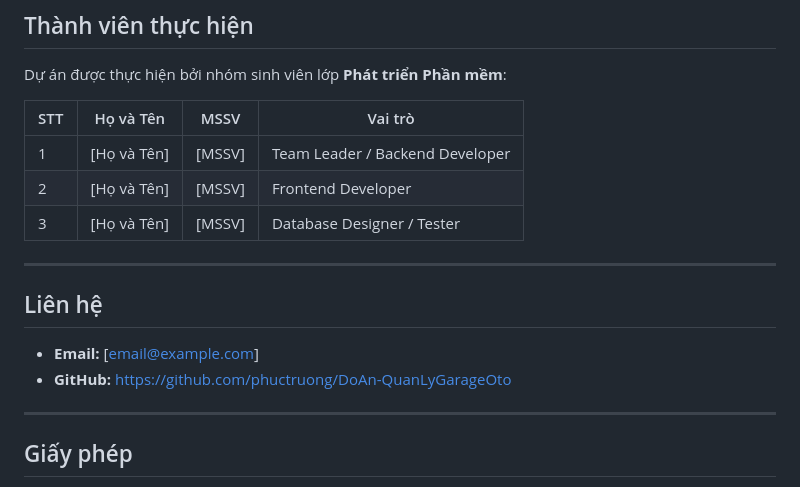
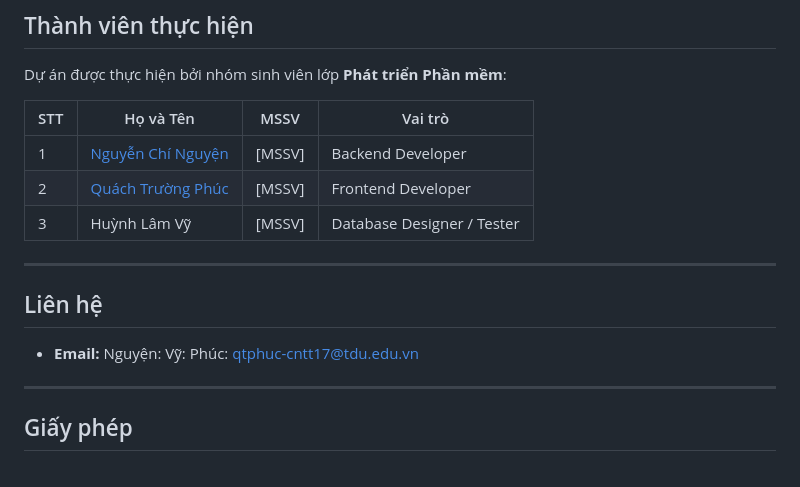
Before and after one commit to Ng-Chi-Nguyen/car-garage-management, a Markdown page: README.md, the part around the change. Rendered like a GitHub page.

Commit message:
docs: cập nhật readme

```diff
--- a/README.md
+++ b/README.md
@@ -216,16 +216,18 @@ Dự án được thực hiện bởi nhóm sinh viên lớp **Phát triển Ph
 
 | STT | Họ và Tên | MSSV | Vai trò |
 |-----|-----------|------|---------|
-| 1 | [Họ và Tên] | [MSSV] | Team Leader / Backend Developer |
-| 2 | [Họ và Tên] | [MSSV] | Frontend Developer |
-| 3 | [Họ và Tên] | [MSSV] | Database Designer / Tester |
+| 1 | [Nguyễn Chí Nguyện](https://github.com/Ng-Chi-Nguyen) | [MSSV] | Backend Developer |
+| 2 | [Quách Trường Phúc](https://github.com/PhucTruong-ctrl) | [MSSV] | Frontend Developer |
+| 3 | Huỳnh Lâm Vỹ | [MSSV] | Database Designer / Tester |
 
 ---
 
 ##  Liên hệ
 
-- **Email:** [email@example.com]
-- **GitHub:** [https://github.com/phuctruong/DoAn-QuanLyGarageOto](https://github.com/phuctruong/DoAn-QuanLyGarageOto)
+- **Email:**
+Nguyện:
+Vỹ:
+Phúc: qtphuc-cntt17@tdu.edu.vn
 
 ---
 
```
